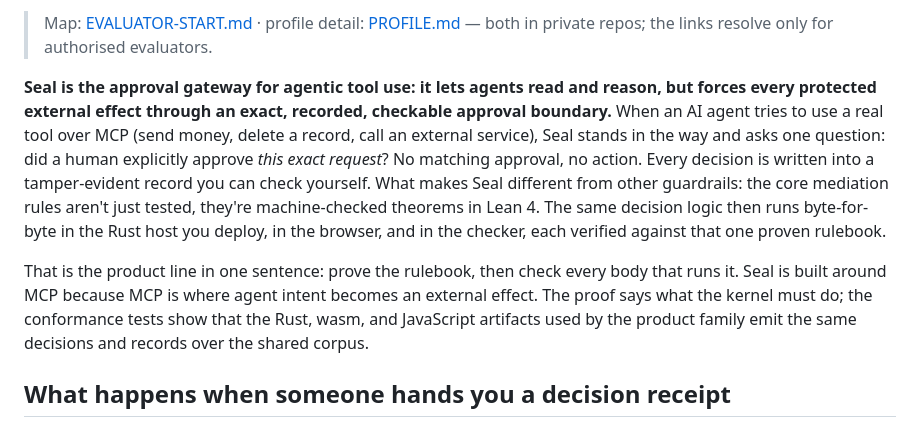
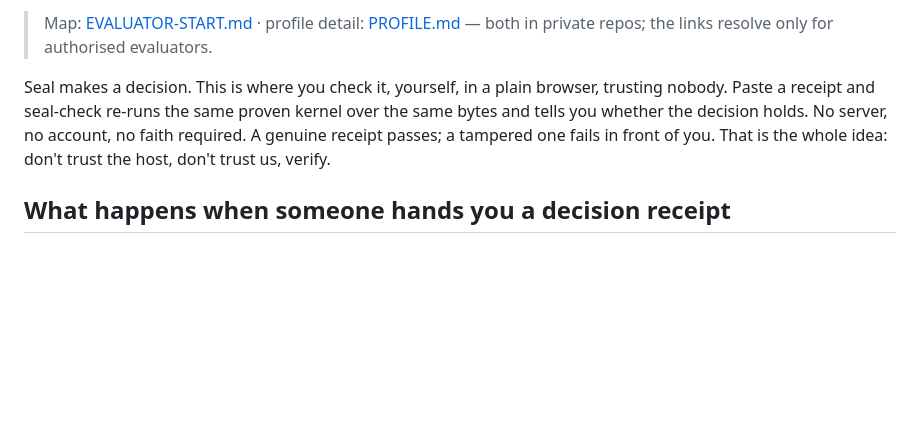
Before and after one commit to velvetmonkey/seal-check, a Markdown page: README.md, the part around the change. Drawn GitHub-style; blank space fills up the shorter version.

Commit message:
docs(readme): warm the opening, cut the tech-dry boilerplate
Lead with the concrete effect instead of the abstract gateway sentence,
and drop the duplicated prove-the-rulebook wall. Honesty blocks
(truthbox, claims, non-claims) left verbatim.

Co-Authored-By: Claude Opus 4.8 <noreply@anthropic.com>

```diff
--- a/README.md
+++ b/README.md
@@ -13,9 +13,7 @@ A static browser verifier for Seal decisions and receipts. **Role:** Don't trust
 <!-- truthbox:end -->
 > Map: [EVALUATOR-START.md](https://github.com/velvetmonkey/seal/blob/main/EVALUATOR-START.md) · profile detail: [PROFILE.md](https://github.com/velvetmonkey/seal-host/blob/main/PROFILE.md) — both in private repos; the links resolve only for authorised evaluators.
 
-**Seal is the approval gateway for agentic tool use: it lets agents read and reason, but forces every protected external effect through an exact, recorded, checkable approval boundary.** When an AI agent tries to use a real tool over MCP (send money, delete a record, call an external service), Seal stands in the way and asks one question: did a human explicitly approve *this exact request*? No matching approval, no action. Every decision is written into a tamper-evident record you can check yourself. What makes Seal different from other guardrails: the core mediation rules aren't just tested, they're machine-checked theorems in Lean 4. The same decision logic then runs byte-for-byte in the Rust host you deploy, in the browser, and in the checker, each verified against that one proven rulebook.
-
-That is the product line in one sentence: prove the rulebook, then check every body that runs it. Seal is built around MCP because MCP is where agent intent becomes an external effect. The proof says what the kernel must do; the conformance tests show that the Rust, wasm, and JavaScript artifacts used by the product family emit the same decisions and records over the shared corpus.
+Seal makes a decision. This is where you check it, yourself, in a plain browser, trusting nobody. Paste a receipt and seal-check re-runs the same proven kernel over the same bytes and tells you whether the decision holds. No server, no account, no faith required. A genuine receipt passes; a tampered one fails in front of you. That is the whole idea: don't trust the host, don't trust us, verify.
 
 ## What happens when someone hands you a decision receipt
 
```
